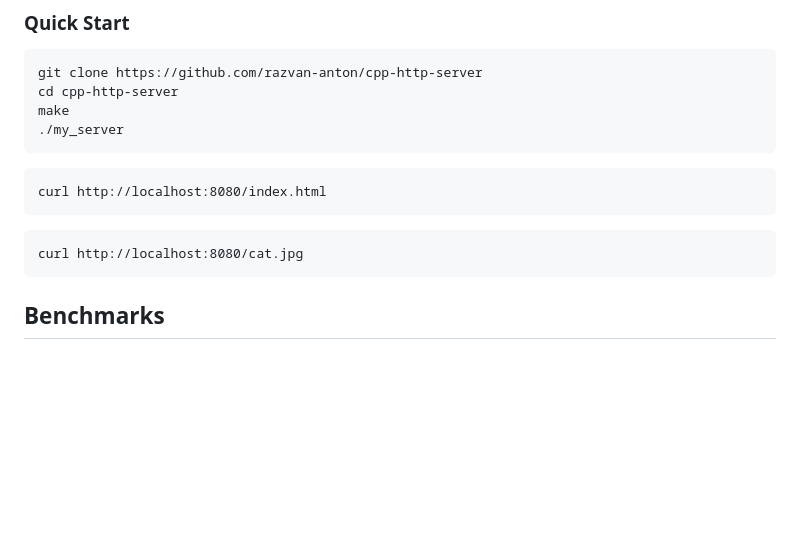
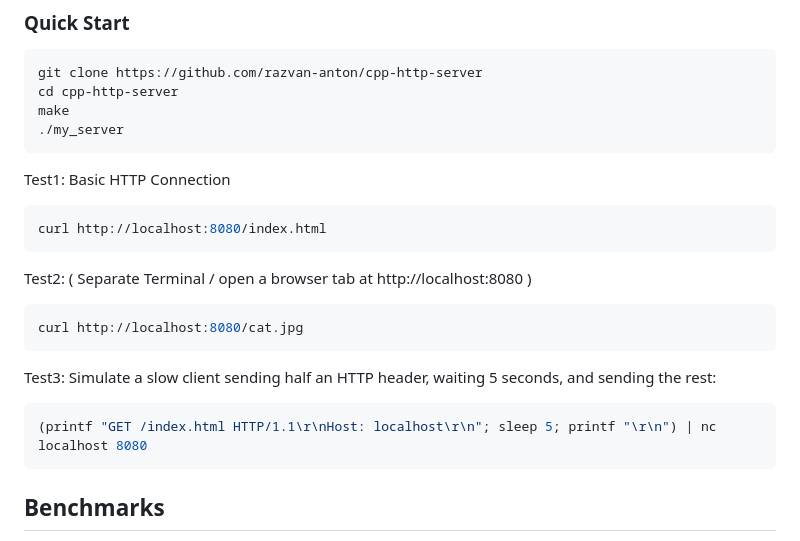
Before and after one commit to razvan-anton/cpp-http-server, a Markdown page: README.md, the part around the change. GitHub-like rendering; blank space fills up the shorter version.

Commit message:
update readme with more Tests
Added test cases for basic HTTP connections and slow client simulation.

````diff
--- a/README.md
+++ b/README.md
@@ -50,12 +50,19 @@ make
 ./my_server
 ```
 
-```test1
+Test1: Basic HTTP Connection
+```bash
 curl http://localhost:8080/index.html
 ```
 
-```test2(open in broswer http://localhost:8080 )
+Test2: ( Separate Terminal / open a browser tab at http://localhost:8080 )
+```bash
 curl http://localhost:8080/cat.jpg
+```
+
+Test3: Simulate a slow client sending half an HTTP header, waiting 5 seconds, and sending the rest:
+```bash
+(printf "GET /index.html HTTP/1.1\r\nHost: localhost\r\n"; sleep 5; printf "\r\n") | nc localhost 8080
 ```
 
 ## Benchmarks
````
